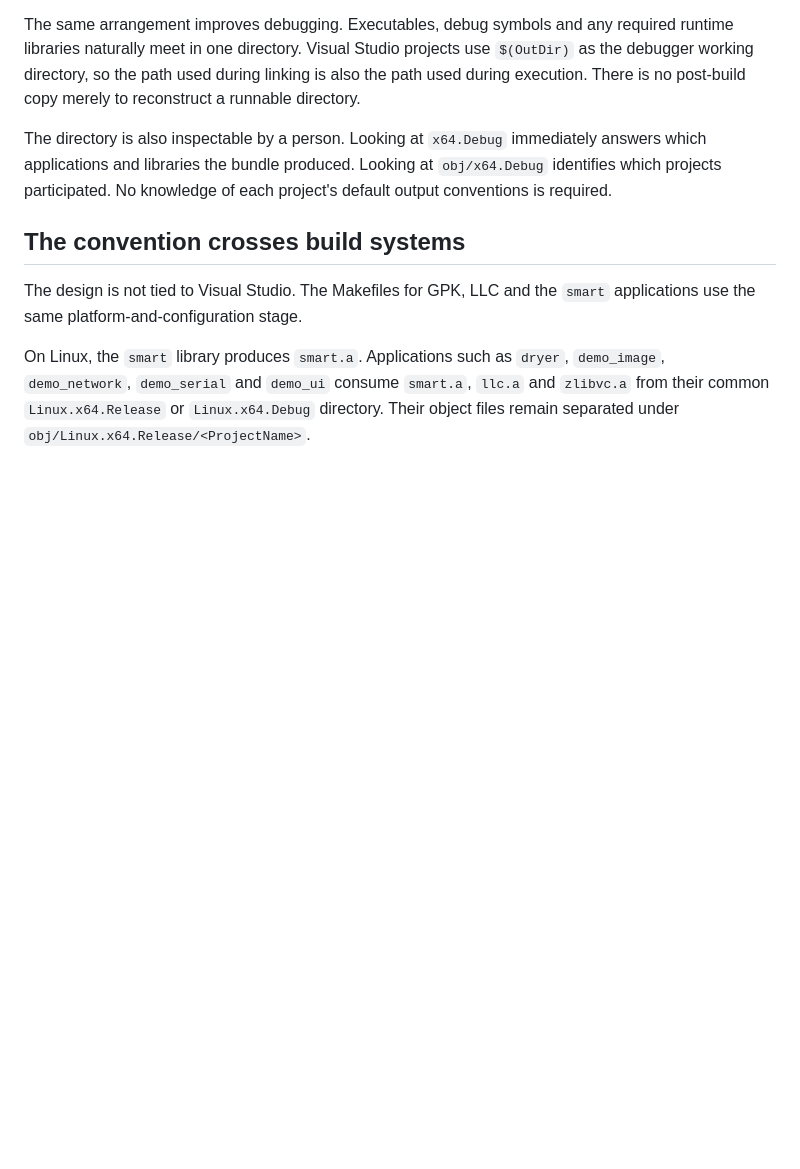
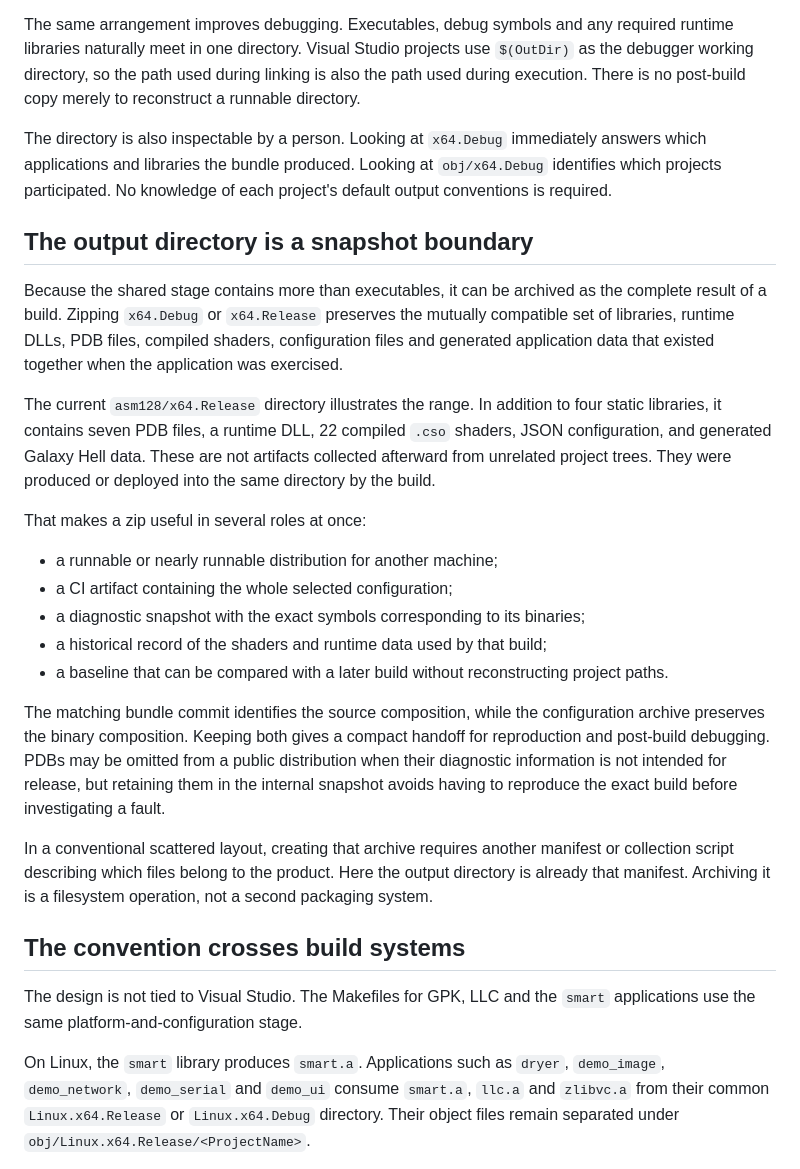
Before and after one commit to asm128/profile, a Markdown page: how-two-output-paths-replace-a-build-infrastructure.md, the part around the change. GitHub-like rendering; blank space fills up the shorter version.

```diff
--- a/how-two-output-paths-replace-a-build-infrastructure.md
+++ b/how-two-output-paths-replace-a-build-infrastructure.md
@@ -145,6 +145,24 @@ The same arrangement improves debugging. Executables, debug symbols and any requ
 
 The directory is also inspectable by a person. Looking at `x64.Debug` immediately answers which applications and libraries the bundle produced. Looking at `obj/x64.Debug` identifies which projects participated. No knowledge of each project's default output conventions is required.
 
+## The output directory is a snapshot boundary
+
+Because the shared stage contains more than executables, it can be archived as the complete result of a build. Zipping `x64.Debug` or `x64.Release` preserves the mutually compatible set of libraries, runtime DLLs, PDB files, compiled shaders, configuration files and generated application data that existed together when the application was exercised.
+
+The current `asm128/x64.Release` directory illustrates the range. In addition to four static libraries, it contains seven PDB files, a runtime DLL, 22 compiled `.cso` shaders, JSON configuration, and generated Galaxy Hell data. These are not artifacts collected afterward from unrelated project trees. They were produced or deployed into the same directory by the build.
+
+That makes a zip useful in several roles at once:
+
+- a runnable or nearly runnable distribution for another machine;
+- a CI artifact containing the whole selected configuration;
+- a diagnostic snapshot with the exact symbols corresponding to its binaries;
+- a historical record of the shaders and runtime data used by that build;
+- a baseline that can be compared with a later build without reconstructing project paths.
+
+The matching bundle commit identifies the source composition, while the configuration archive preserves the binary composition. Keeping both gives a compact handoff for reproduction and post-build debugging. PDBs may be omitted from a public distribution when their diagnostic information is not intended for release, but retaining them in the internal snapshot avoids having to reproduce the exact build before investigating a fault.
+
+In a conventional scattered layout, creating that archive requires another manifest or collection script describing which files belong to the product. Here the output directory is already that manifest. Archiving it is a filesystem operation, not a second packaging system.
+
 ## The convention crosses build systems
 
 The design is not tied to Visual Studio. The Makefiles for GPK, LLC and the `smart` applications use the same platform-and-configuration stage.
```
